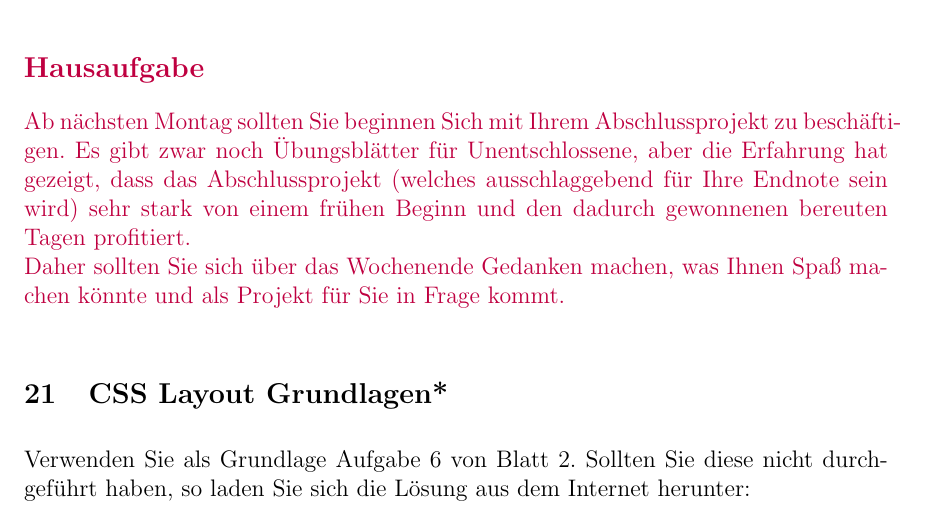
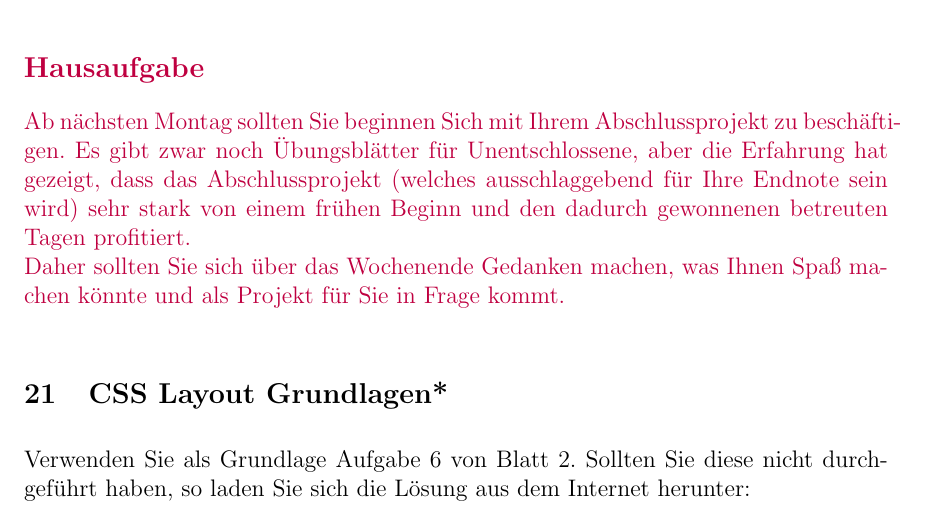
Before and after one commit to WebAppLecture/Exercises.Day5, a LaTeX document (Sheet5.tex): part of page 1 of 4, cut so that both start at the same text. Compiled offline with pdfLaTeX.

Commit message:
Corrected typo

```diff
--- a/Sheet5.tex
+++ b/Sheet5.tex
@@ -11,7 +11,7 @@
 	Abschlussprojekt zu beschäftigen. Es gibt zwar noch Übungsblätter für
 	Unentschlossene, aber die Erfahrung hat gezeigt, dass das Abschlussprojekt
 	(welches ausschlaggebend für Ihre Endnote sein wird) sehr stark von einem
-	frühen Beginn und den dadurch gewonnenen bereuten Tagen profitiert.
+	frühen Beginn und den dadurch gewonnenen betreuten Tagen profitiert.
 	\par Daher sollten Sie sich über das Wochenende Gedanken machen, was Ihnen
 	Spaß machen könnte und als Projekt für Sie in Frage kommt.
 }
```
Also changed, not shown: Sheet5.pdf.
